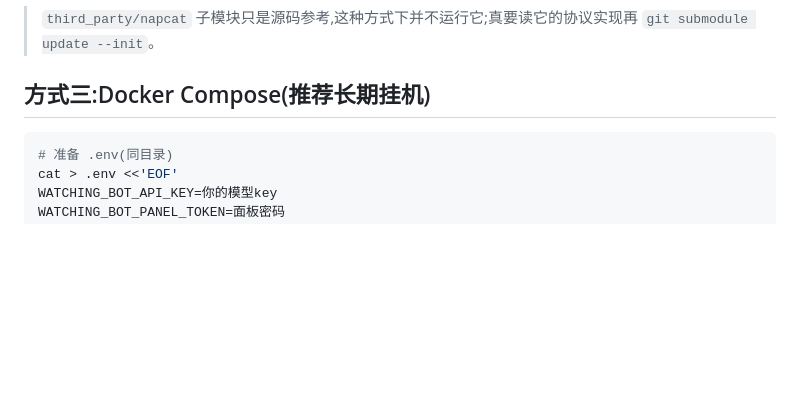
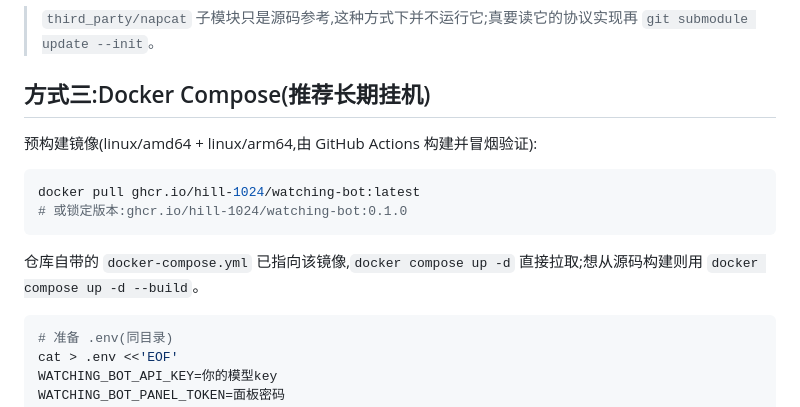
Before and after one commit to Hill-1024/watching-bot, a Markdown page: docs/deployment.md, the part around the change. Drawn GitHub-style; blank space fills up the shorter version.

Commit message:
docs: 补充 GHCR 预构建镜像用法(amd64/arm64)与 CI 徽章

````diff
--- a/docs/deployment.md
+++ b/docs/deployment.md
@@ -40,6 +40,15 @@ WATCHING_BOT_API_KEY=你的key WATCHING_BOT_PANEL_TOKEN=面板密码 npm start
 > `third_party/napcat` 子模块只是源码参考,这种方式下并不运行它;真要读它的协议实现再 `git submodule update --init`。
 
 ## 方式三:Docker Compose(推荐长期挂机)
+
+预构建镜像(linux/amd64 + linux/arm64,由 GitHub Actions 构建并冒烟验证):
+
+```bash
+docker pull ghcr.io/hill-1024/watching-bot:latest
+# 或锁定版本:ghcr.io/hill-1024/watching-bot:0.1.0
+```
+
+仓库自带的 `docker-compose.yml` 已指向该镜像,`docker compose up -d` 直接拉取;想从源码构建则用 `docker compose up -d --build`。
 
 ```bash
 # 准备 .env(同目录)
````
Also changed, not shown: README.md (+7 -0 lines).
